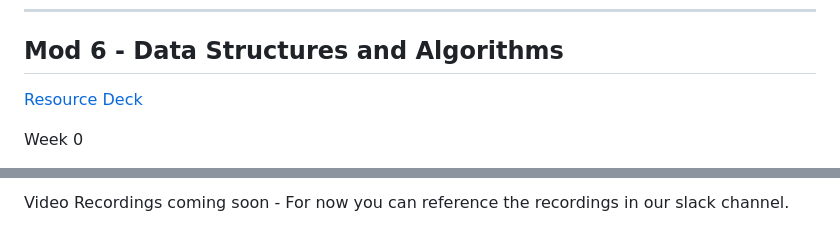
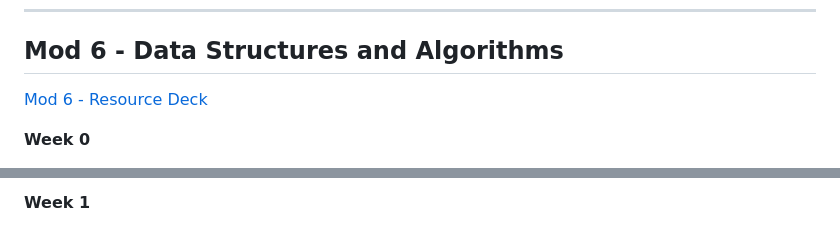
Before and after one commit to The-Marcy-Lab-School/2024-Spring-Curriculum-Kairos, a Markdown page: README.md, 2 parts joined by grey strips. Rendered like a GitHub page.

```diff
--- a/README.md
+++ b/README.md
@@ -226,7 +226,7 @@
 
 ## Mod 6 - Data Structures and Algorithms
 
-[Resource Deck](https://docs.google.com/presentation/d/1SzqrXMCM5urwA2GbD_XB7jjf2_ocsdJKzB2YMq8cnM8/edit?usp=sharing)
+[Mod 6 - Resource Deck](https://docs.google.com/presentation/d/1SzqrXMCM5urwA2GbD_XB7jjf2_ocsdJKzB2YMq8cnM8/edit?usp=sharing)
 
-Week 0
+**Week 0**
 
@@ -236,3 +236,3 @@ Week 0
 
-Video Recordings coming soon - For now you can reference the recordings in our slack channel.
+**Week 1**
 
```
Also changed, not shown: other parts of README.md (+8 -4 lines).
